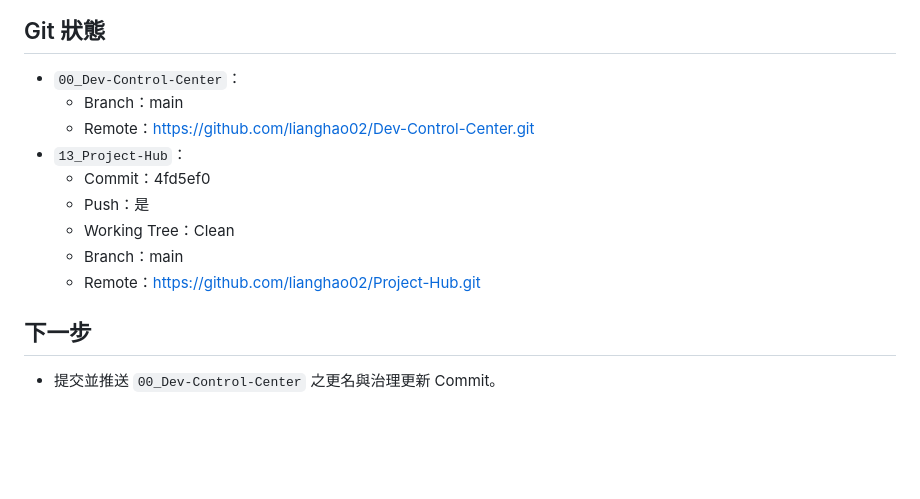
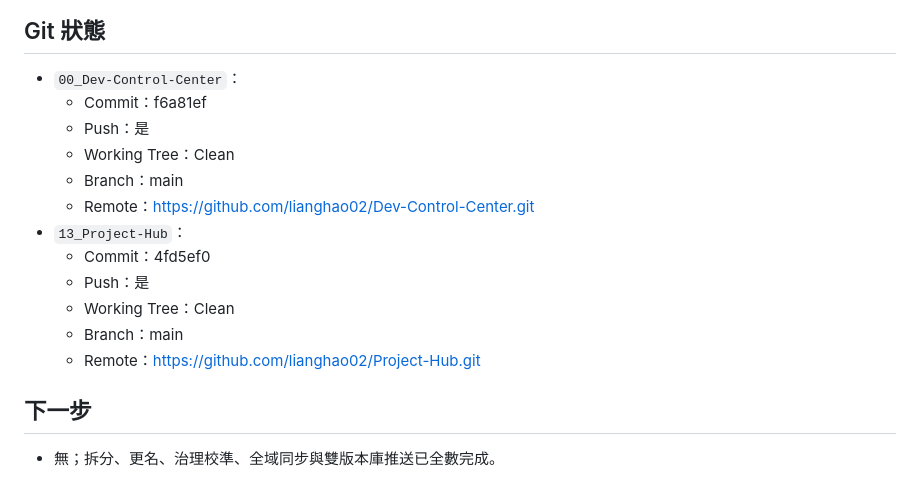
Before and after one commit to lianghao02/home, a Markdown page: HANDOFF.md, the part around the change. Rendered like a GitHub page; blank space fills up the shorter version.

Commit message:
docs: finalize HANDOFF record for repository separation

```diff
--- a/HANDOFF.md
+++ b/HANDOFF.md
@@ -54,6 +54,9 @@
 
 ## Git 狀態
 - `00_Dev-Control-Center`：
+  - Commit：f6a81ef
+  - Push：是
+  - Working Tree：Clean
   - Branch：main
   - Remote：https://github.com/lianghao02/Dev-Control-Center.git
 - `13_Project-Hub`：
@@ -64,4 +67,4 @@
   - Remote：https://github.com/lianghao02/Project-Hub.git
 
 ## 下一步
-- 提交並推送 `00_Dev-Control-Center` 之更名與治理更新 Commit。
+- 無；拆分、更名、治理校準、全域同步與雙版本庫推送已全數完成。
```
